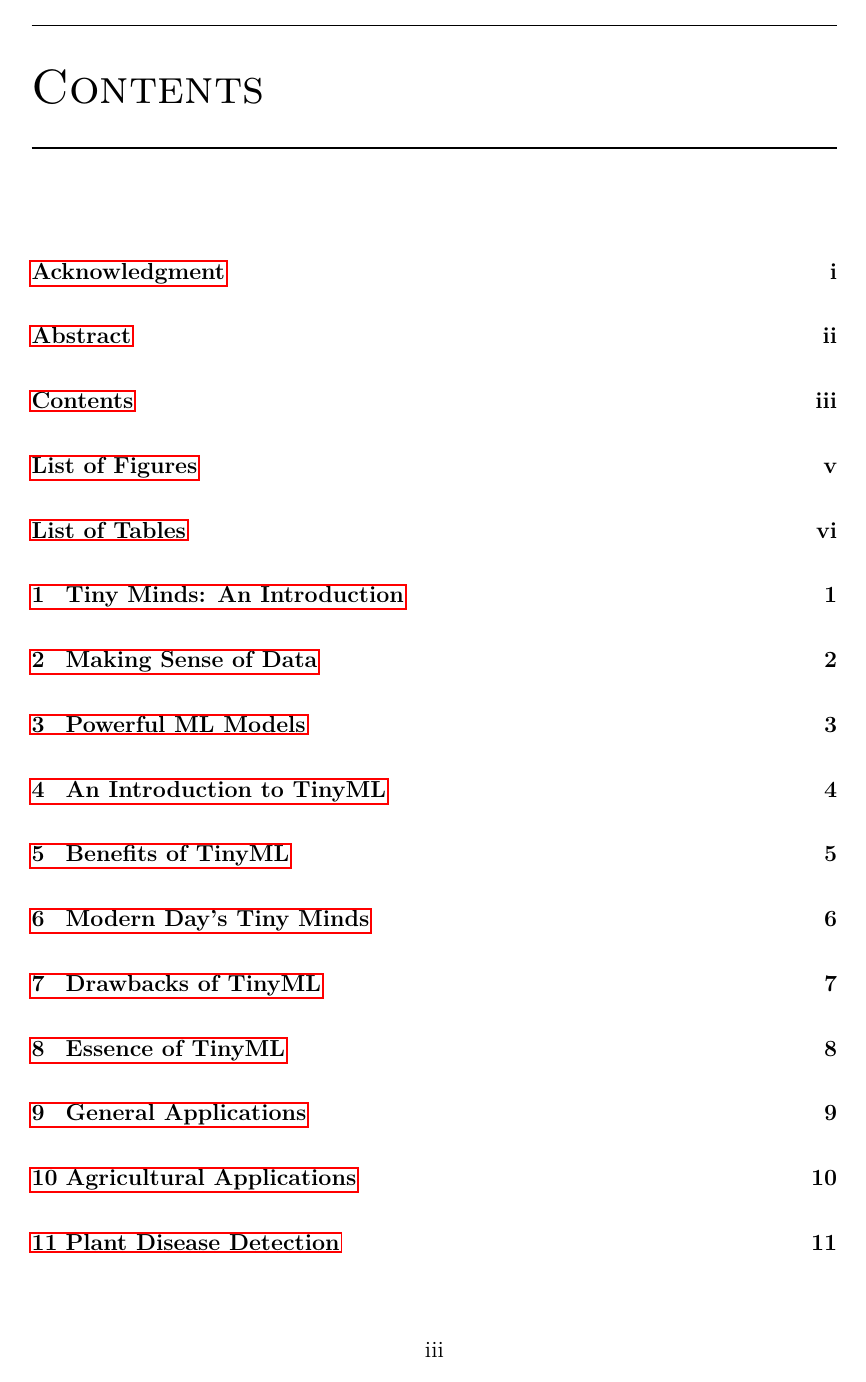
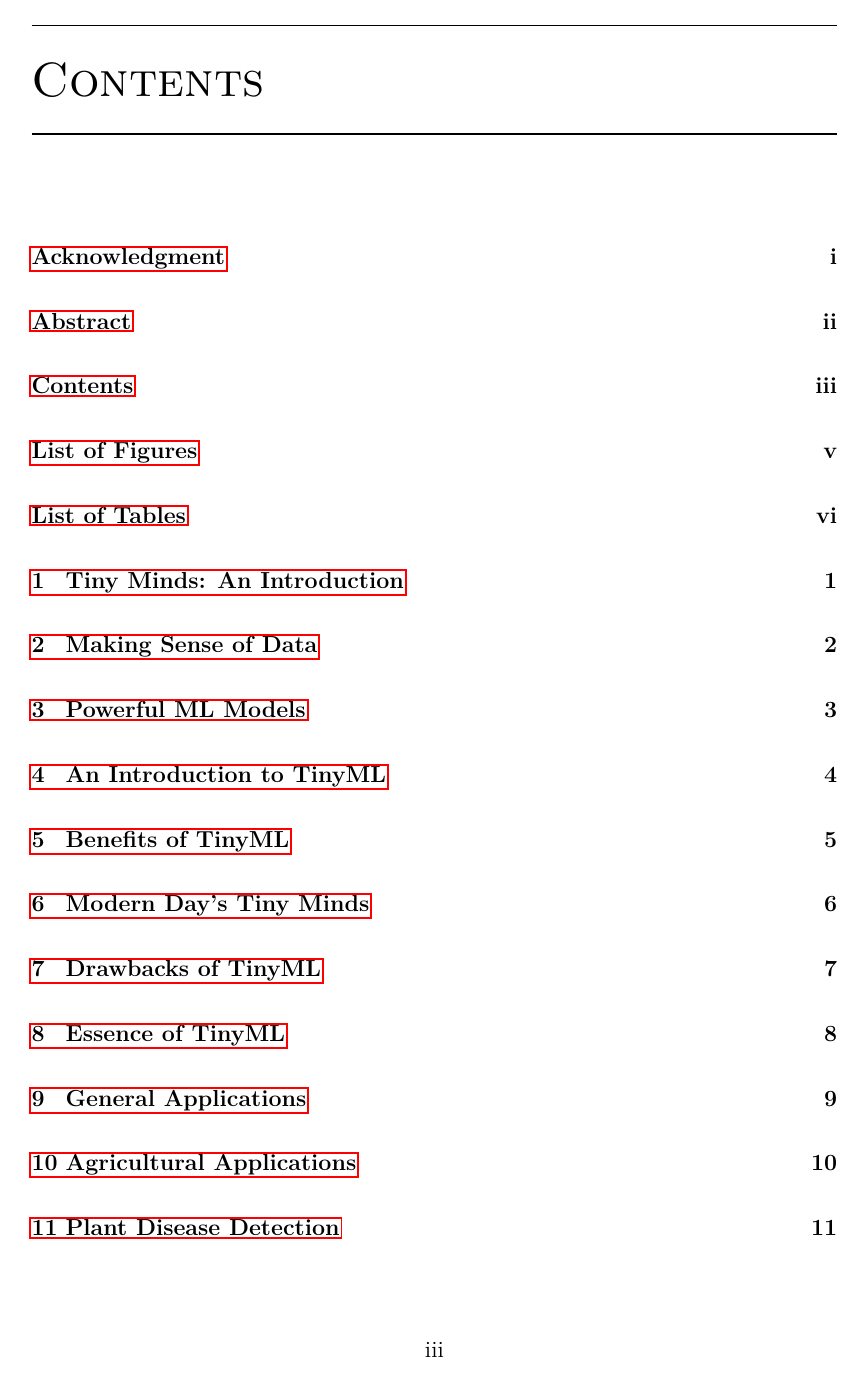
Before and after one commit to thepenguinn/seminar, a LaTeX thesis (report/main.tex, which reads report/preamble.tex): page 5 of 22. Compiled offline with pdfLaTeX.

Commit message:
Updated chapter formatting and cleaned some comments

```diff
--- a/report/preamble.tex
+++ b/report/preamble.tex
@@ -212,8 +212,8 @@
 {\bfseries\normalfont\huge\filright\sffamily\vspace{-2cm}}
 {\Large\textsc{chapter \num[minimum-integer-digits = 2]{\thechapter}} \vspace{1em}}
 {1pc}
-{\titlerule\vspace{0.5em}\scshape}
-[\vspace{0.5em}{\titlerule[1pt]}]
+{\titlerule\vspace{0.35em}\scshape}
+[\vspace{0.35em}{\titlerule[1pt]}]
 
 %\titleformat{\section} [display]
 %{\bfseries\normalfont\large\filright\sffamily}
```
Also changed, not shown: report/main.tex (+0 -15 lines).
